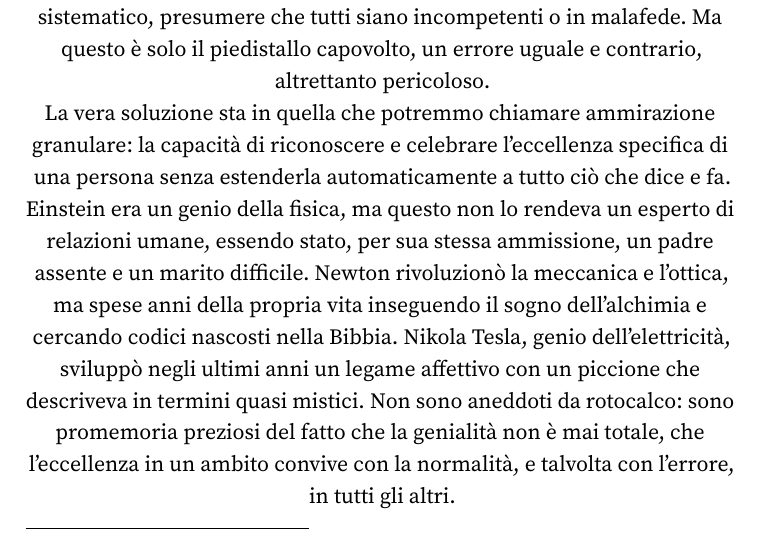
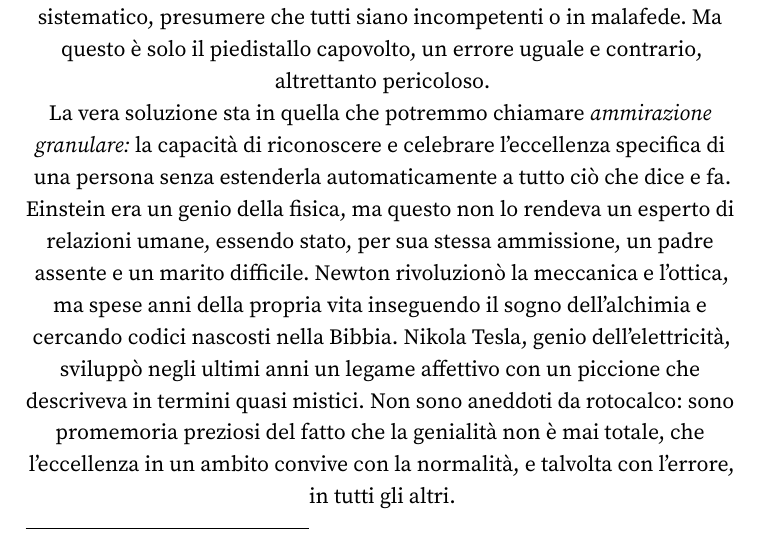
Before and after one commit to fabb12/libro-futuro, a LaTeX thesis (main.tex, which reads content/part2/chapter16.tex): part of page 193 of 400, cut so that both start at the same text. Compiled offline with pdfLaTeX.

Commit message:
Modifica content/part2/chapter16.tex dalla web app

```diff
--- a/content/part2/chapter16.tex
+++ b/content/part2/chapter16.tex
@@ -61,7 +61,7 @@ Il caso Theranos \`{e} forse l'esempio pi\`{u} estremo di questo meccanismo. Eli
 
 Come ci si libera dal piedistallo cognitivo? La prima tentazione \`{e} il cinismo: non fidarsi di nessuno, trattare ogni autorit\`{a} con sospetto sistematico, presumere che tutti siano incompetenti o in malafede. Ma questo \`{e} solo il piedistallo capovolto, un errore uguale e contrario, altrettanto pericoloso.
 
-La vera soluzione sta in quella che potremmo chiamare ammirazione granulare: la capacit\`{a} di riconoscere e celebrare l'eccellenza specifica di una persona senza estenderla automaticamente a tutto ci\`{o} che dice e fa. Einstein era un genio della fisica, ma questo non lo rendeva un esperto di relazioni umane, essendo stato, per sua stessa ammissione, un padre assente e un marito difficile. Newton rivoluzion\`{o} la meccanica e l'ottica, ma spese anni della propria vita inseguendo il sogno dell'alchimia e cercando codici nascosti nella Bibbia. Nikola Tesla, genio dell'elettricit\`{a}, svilupp\`{o} negli ultimi anni un legame affettivo con un piccione che descriveva in termini quasi mistici. Non sono aneddoti da rotocalco: sono promemoria preziosi del fatto che la genialit\`{a} non \`{e} mai totale, che l'eccellenza in un ambito convive con la normalit\`{a}, e talvolta con l'errore, in tutti gli altri.
+La vera soluzione sta in quella che potremmo chiamare \textit{ammirazione granulare:} la capacit\`{a} di riconoscere e celebrare l'eccellenza specifica di una persona senza estenderla automaticamente a tutto ci\`{o} che dice e fa. Einstein era un genio della fisica, ma questo non lo rendeva un esperto di relazioni umane, essendo stato, per sua stessa ammissione, un padre assente e un marito difficile. Newton rivoluzion\`{o} la meccanica e l'ottica, ma spese anni della propria vita inseguendo il sogno dell'alchimia e cercando codici nascosti nella Bibbia. Nikola Tesla, genio dell'elettricit\`{a}, svilupp\`{o} negli ultimi anni un legame affettivo con un piccione che descriveva in termini quasi mistici. Non sono aneddoti da rotocalco: sono promemoria preziosi del fatto che la genialit\`{a} non \`{e} mai totale, che l'eccellenza in un ambito convive con la normalit\`{a}, e talvolta con l'errore, in tutti gli altri.
 
 Un secondo strumento \`{e} il principio del secondo parere. Quando una persona che ammirate si pronuncia su un argomento, specialmente fuori dal suo campo di competenza, cercate attivamente una voce che la pensi diversamente, non per spirito di contraddizione ma per fornire al cervello le informazioni che l'effetto alone gli impedisce di cercare spontaneamente. \`{E} un po' come quando un buon medico suggerisce di consultare un altro specialista, non perch\'{e} dubiti di s\'{e}, ma perch\'{e} sa che un secondo sguardo riduce la probabilit\`{a} di errore.
 
```
